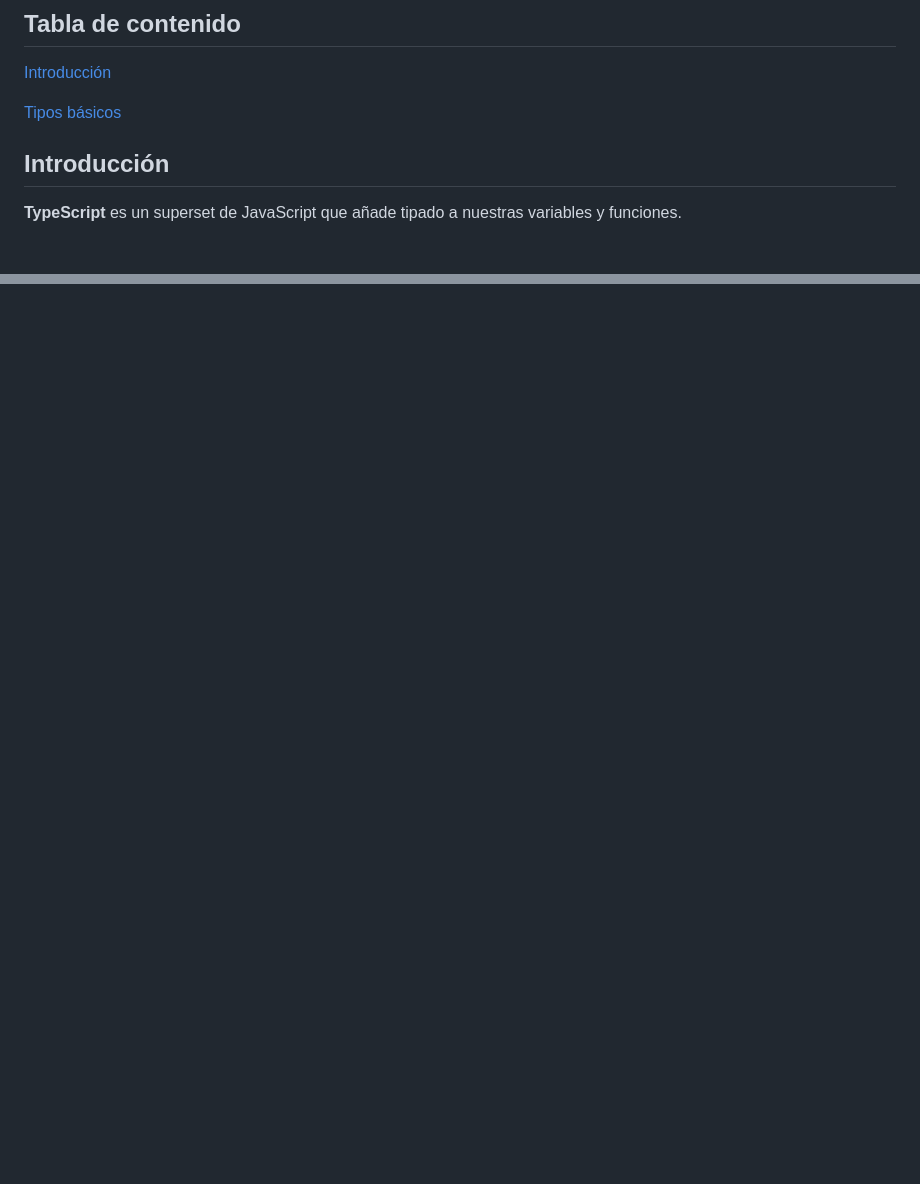
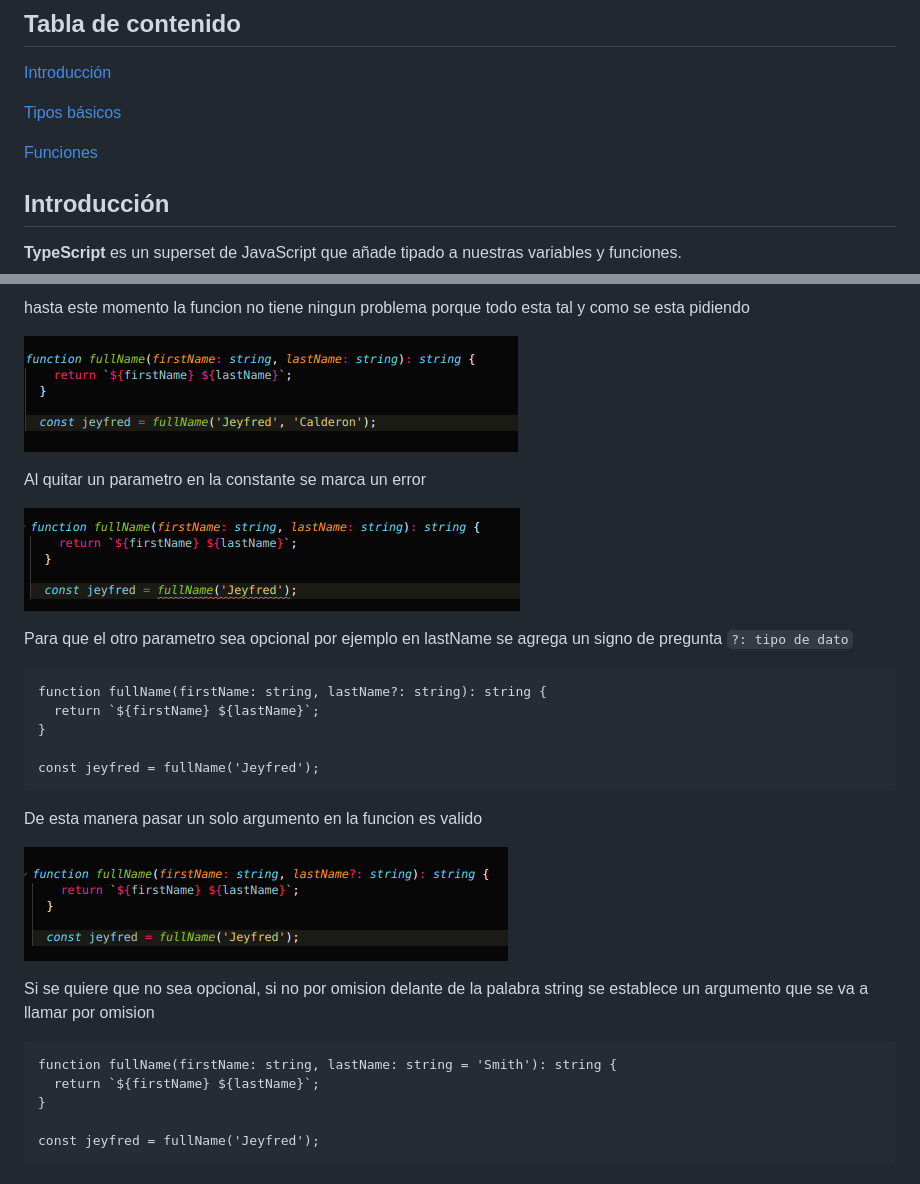
Before and after one commit to jeyfredc/Typescript-Comp-Js-Prof., a Markdown page: README.md, 2 parts joined by grey strips. Rendered like a GitHub page; pictures changed too: assets-git/14.png (added), assets-git/15.png (added), assets-git/16.png (added); blank space fills up the shorter version.

Commit message:
Funciones

````diff
--- a/README.md
+++ b/README.md
@@ -6,7 +6,7 @@
 
 [Tipos básicos](#Tipos-básicos)
 
-[]()
+[Funciones](#Funciones)
 
 []()
 
@@ -360,0 +429,31 @@ typescript permite ser especifico con el tipo de variables pero existen otro tip
+hasta este momento la funcion no tiene ningun problema porque todo esta tal y como se esta pidiendo
+
+![assets-git/14.png](assets-git/14.png)
+
+Al quitar un parametro en la constante se marca un error
+
+![assets-git/15.png](assets-git/15.png)
+
+Para que el otro parametro sea opcional por ejemplo en lastName se agrega un signo de pregunta `?: tipo de dato`
+
+```
+function fullName(firstName: string, lastName?: string): string {
+  return `${firstName} ${lastName}`;
+}
+
+const jeyfred = fullName('Jeyfred');
+```
+
+De esta manera pasar un solo argumento en la funcion es valido
+
+![assets-git/16.png](assets-git/16.png)
+
+Si se quiere que no sea opcional, si no por omision delante de la palabra string se establece un argumento que se va a llamar por omision
+
+```
+function fullName(firstName: string, lastName: string = 'Smith'): string {
+  return `${firstName} ${lastName}`;
+}
+
+const jeyfred = fullName('Jeyfred');
+```
````
Also changed, not shown: other parts of README.md (+68 -0 lines), assets-git/13.png (added), 1 other file.
